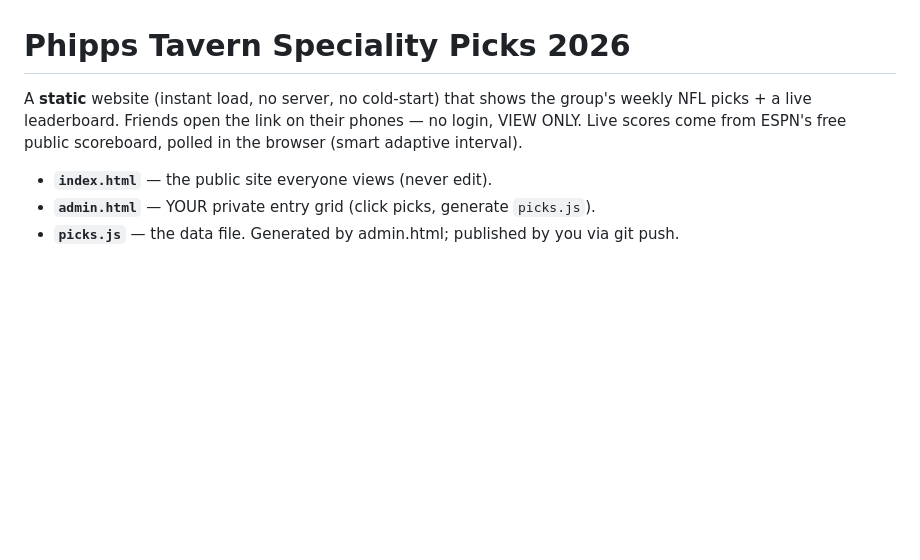
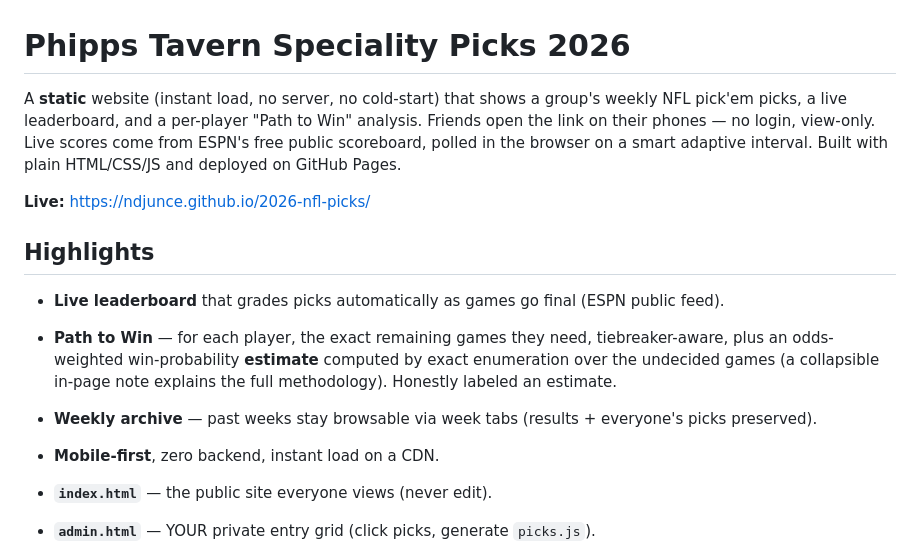
Before and after one commit to ndjunce/2026-nfl-picks, a Markdown page: README.md, the part around the change. GitHub-like rendering; blank space fills up the shorter version.

Commit message:
Polish README: tighten intro, add Path-to-Win + win% estimate + weekly archive highlights

```diff
--- a/README.md
+++ b/README.md
@@ -1,8 +1,19 @@
 # Phipps Tavern Speciality Picks 2026
 
-A **static** website (instant load, no server, no cold-start) that shows the group's weekly
-NFL picks + a live leaderboard. Friends open the link on their phones — no login, VIEW ONLY.
-Live scores come from ESPN's free public scoreboard, polled in the browser (smart adaptive interval).
+A **static** website (instant load, no server, no cold-start) that shows a group's weekly NFL pick'em
+picks, a live leaderboard, and a per-player "Path to Win" analysis. Friends open the link on their
+phones — no login, view-only. Live scores come from ESPN's free public scoreboard, polled in the
+browser on a smart adaptive interval. Built with plain HTML/CSS/JS and deployed on GitHub Pages.
+
+**Live:** https://ndjunce.github.io/2026-nfl-picks/
+
+## Highlights
+- **Live leaderboard** that grades picks automatically as games go final (ESPN public feed).
+- **Path to Win** — for each player, the exact remaining games they need, tiebreaker-aware, plus an
+  odds-weighted win-probability **estimate** computed by exact enumeration over the undecided games
+  (a collapsible in-page note explains the full methodology). Honestly labeled an estimate.
+- **Weekly archive** — past weeks stay browsable via week tabs (results + everyone's picks preserved).
+- **Mobile-first**, zero backend, instant load on a CDN.
 
 - **`index.html`** — the public site everyone views (never edit).
 - **`admin.html`** — YOUR private entry grid (click picks, generate `picks.js`).
```
